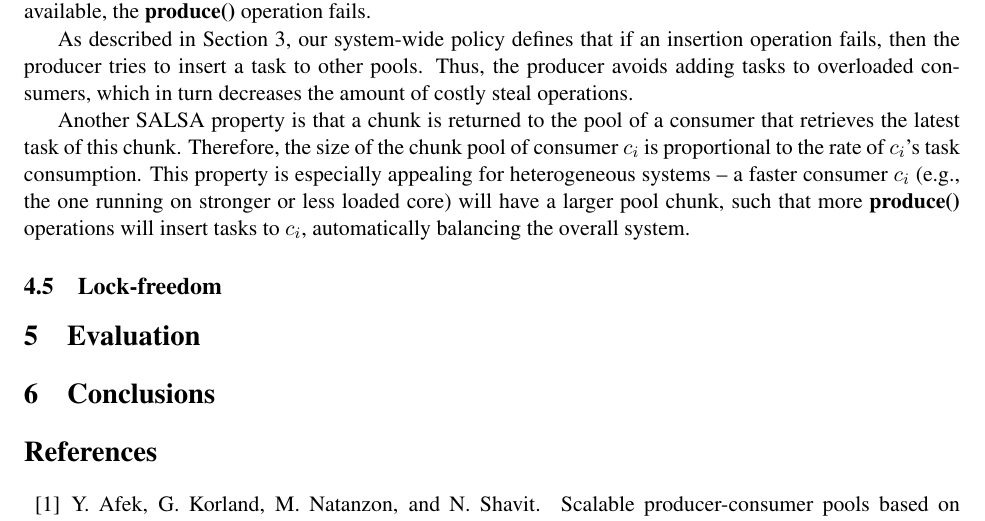
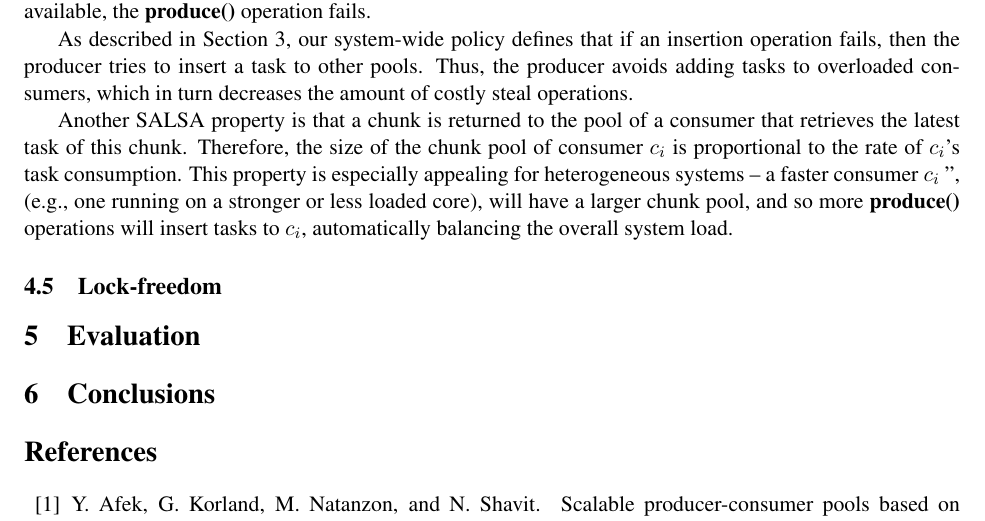
Before and after one commit to Jokeren/COMP522, a LaTeX paper (paper/main.tex, which reads paper/chunk-pools.tex): part of page 8 of 9, cut so that both start at the same text. Compiled offline with pdfLaTeX.

Commit message:
Idit's comments on 4.4

```diff
--- a/paper/chunk-pools.tex
+++ b/paper/chunk-pools.tex
@@ -5,4 +5,4 @@ As described in Section~\ref{sec:system}, our system-wide policy defines that if
 
 Another SALSA property is that a chunk is returned to the pool of a consumer that retrieves the latest task of this chunk.
 Therefore, the size of the chunk pool of consumer $c_i$ is proportional to the rate of $c_i$'s task consumption.
-This property is especially appealing for heterogeneous systems -- a faster consumer $c_i$ (e.g., the one running on stronger or less loaded core) will have a larger pool chunk, such that more {\bf produce()} operations will insert tasks to $c_i$, automatically balancing the overall system.
+This property is especially appealing for heterogeneous systems -- a faster consumer $c_i$ ", (e.g., one running on a stronger or less loaded core), will have a larger chunk pool, and so more {\bf produce()} operations will insert tasks to $c_i$, automatically balancing the overall system load.
```
